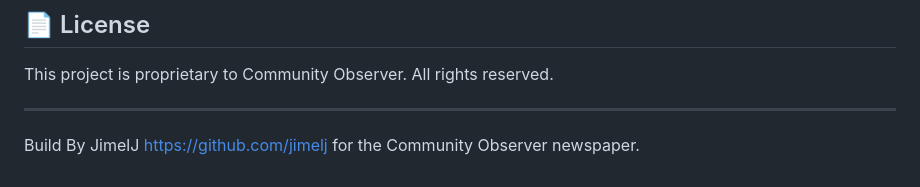
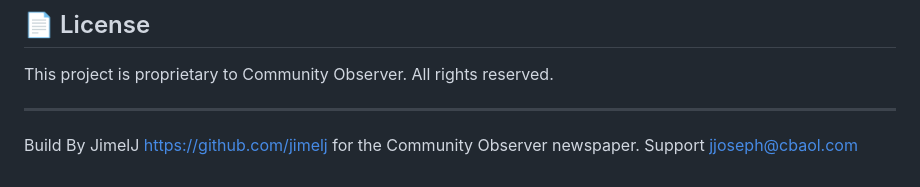
Before and after one commit to jimelj/communityObserver, a Markdown page: README.md, the part around the change. Rendered like a GitHub page.

Commit message:
Updates to email

```diff
--- a/README.md
+++ b/README.md
@@ -272,3 +272,4 @@ This project is proprietary to Community Observer. All rights reserved.
 ---
 
 Build By JimelJ https://github.com/jimelj for the Community Observer newspaper.
+Support jjoseph@cbaol.com
```
